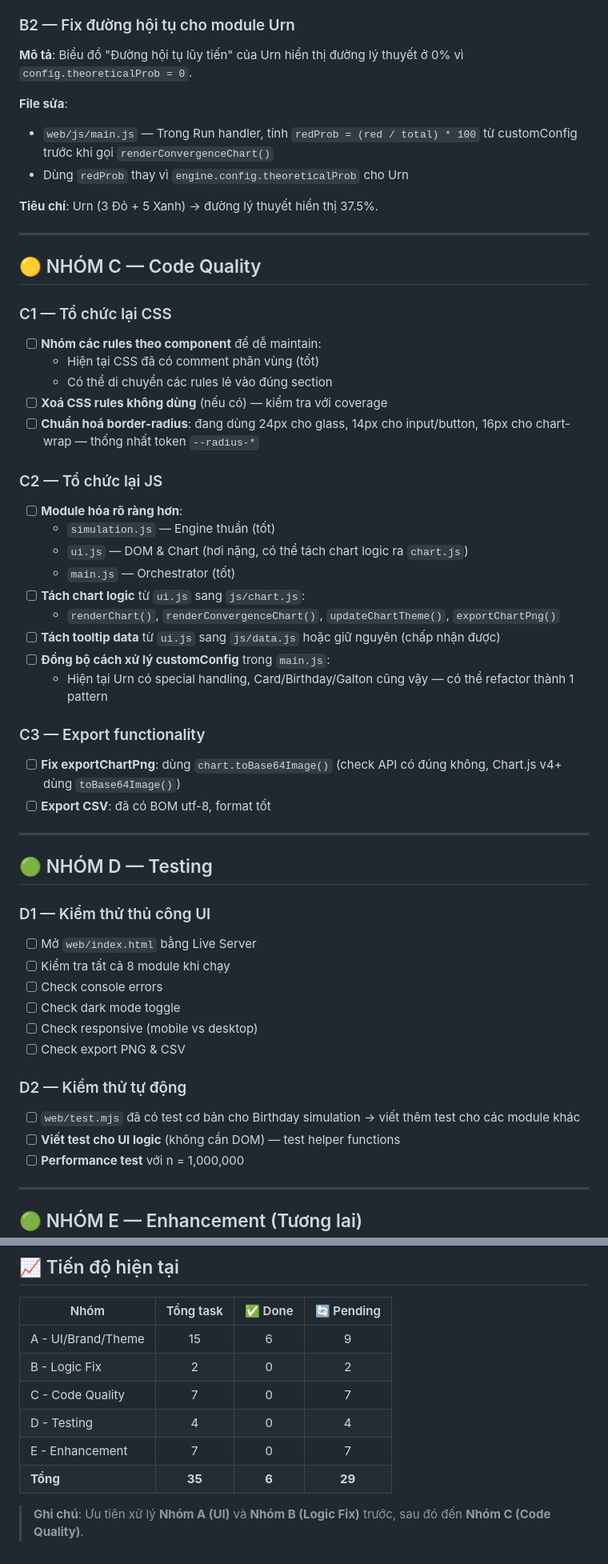
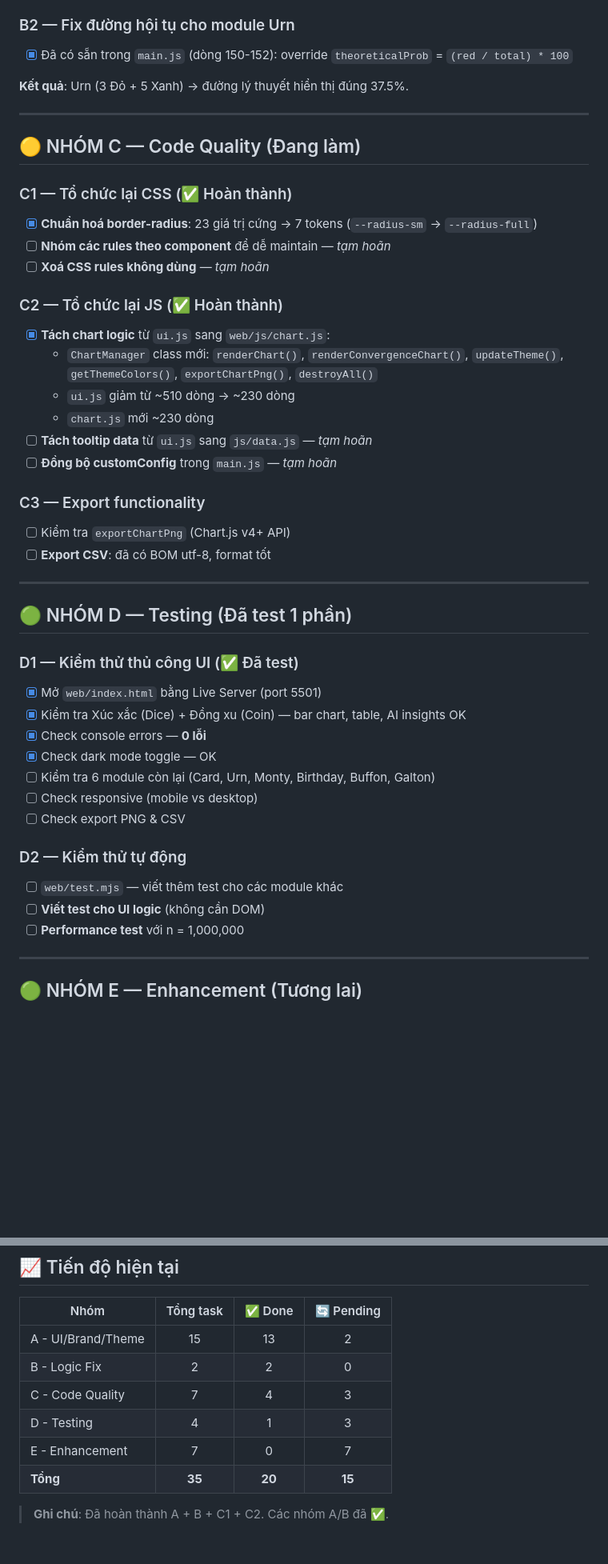
Before and after one commit to ryantr-statinops/Grap4Prob, a Markdown page: TODO.md, 2 parts joined by grey strips. Shown at 80% size. Drawn GitHub-style; blank space fills up the shorter version.

```diff
--- a/TODO.md
+++ b/TODO.md
@@ -83,60 +65,52 @@
 
 ### B2 — Fix đường hội tụ cho module Urn
 
-**Mô tả**: Biểu đồ "Đường hội tụ lũy tiến" của Urn hiển thị đường lý thuyết ở 0% vì `config.theoreticalProb = 0`.
+- [x] Đã có sẵn trong `main.js` (dòng 150-152): override `theoreticalProb` = `(red / total) * 100`
 
-**File sửa**:
-- `web/js/main.js` — Trong Run handler, tính `redProb = (red / total) * 100` từ customConfig trước khi gọi `renderConvergenceChart()`
-- Dùng `redProb` thay vì `engine.config.theoreticalProb` cho Urn
-
-**Tiêu chí**: Urn (3 Đỏ + 5 Xanh) → đường lý thuyết hiển thị 37.5%.
+**Kết quả**: Urn (3 Đỏ + 5 Xanh) → đường lý thuyết hiển thị đúng 37.5%.
 
 ---
 
-## 🟡 NHÓM C — Code Quality
+## 🟡 NHÓM C — Code Quality (Đang làm)
 
-### C1 — Tổ chức lại CSS
+### C1 — Tổ chức lại CSS (✅ Hoàn thành)
 
-- [ ] **Nhóm các rules theo component** để dễ maintain:
-  - Hiện tại CSS đã có comment phân vùng (tốt)
-  - Có thể di chuyển các rules lẻ vào đúng section
-- [ ] **Xoá CSS rules không dùng** (nếu có) — kiểm tra với coverage
-- [ ] **Chuẩn hoá border-radius**: đang dùng 24px cho glass, 14px cho input/button, 16px cho chart-wrap — thống nhất token `--radius-*`
+- [x] **Chuẩn hoá border-radius**: 23 giá trị cứng → 7 tokens (`--radius-sm` → `--radius-full`)
+- [ ] **Nhóm các rules theo component** để dễ maintain — *tạm hoãn*
+- [ ] **Xoá CSS rules không dùng** — *tạm hoãn*
 
-### C2 — Tổ chức lại JS
+### C2 — Tổ chức lại JS (✅ Hoàn thành)
 
-- [ ] **Module hóa rõ ràng hơn**:
-  - `simulation.js` — Engine thuần (tốt)
-  - `ui.js` — DOM & Chart (hơi nặng, có thể tách chart logic ra `chart.js`)
-  - `main.js` — Orchestrator (tốt)
-- [ ] **Tách chart logic** từ `ui.js` sang `js/chart.js`:
-  - `renderChart()`, `renderConvergenceChart()`, `updateChartTheme()`, `exportChartPng()`
-- [ ] **Tách tooltip data** từ `ui.js` sang `js/data.js` hoặc giữ nguyên (chấp nhận được)
-- [ ] **Đồng bộ cách xử lý customConfig** trong `main.js`:
-  - Hiện tại Urn có special handling, Card/Birthday/Galton cũng vậy — có thể refactor thành 1 pattern
+- [x] **Tách chart logic** từ `ui.js` sang `web/js/chart.js`:
+  - `ChartManager` class mới: `renderChart()`, `renderConvergenceChart()`, `updateTheme()`, `getThemeColors()`, `exportChartPng()`, `destroyAll()`
+  - `ui.js` giảm từ ~510 dòng → ~230 dòng
+  - `chart.js` mới ~230 dòng
+- [ ] **Tách tooltip data** từ `ui.js` sang `js/data.js` — *tạm hoãn*
+- [ ] **Đồng bộ customConfig** trong `main.js` — *tạm hoãn*
 
 ### C3 — Export functionality
 
-- [ ] **Fix exportChartPng**: dùng `chart.toBase64Image()` (check API có đúng không, Chart.js v4+ dùng `toBase64Image()`)
+- [ ] Kiểm tra `exportChartPng` (Chart.js v4+ API)
 - [ ] **Export CSV**: đã có BOM utf-8, format tốt
 
 ---
 
-## 🟢 NHÓM D — Testing
+## 🟢 NHÓM D — Testing (Đã test 1 phần)
 
-### D1 — Kiểm thử thủ công UI
+### D1 — Kiểm thử thủ công UI (✅ Đã test)
 
-- [ ] Mở `web/index.html` bằng Live Server
-- [ ] Kiểm tra tất cả 8 module khi chạy
-- [ ] Check console errors
-- [ ] Check dark mode toggle
+- [x] Mở `web/index.html` bằng Live Server (port 5501)
+- [x] Kiểm tra Xúc xắc (Dice) + Đồng xu (Coin) — bar chart, table, AI insights OK
+- [x] Check console errors — **0 lỗi**
+- [x] Check dark mode toggle — OK
+- [ ] Kiểm tra 6 module còn lại (Card, Urn, Monty, Birthday, Buffon, Galton)
 - [ ] Check responsive (mobile vs desktop)
 - [ ] Check export PNG & CSV
 
 ### D2 — Kiểm thử tự động
 
-- [ ] `web/test.mjs` đã có test cơ bản cho Birthday simulation → viết thêm test cho các module khác
-- [ ] **Viết test cho UI logic** (không cần DOM) — test helper functions
+- [ ] `web/test.mjs` — viết thêm test cho các module khác
+- [ ] **Viết test cho UI logic** (không cần DOM)
 - [ ] **Performance test** với n = 1,000,000
 
 ---
@@ -169,11 +143,11 @@
 
 | Nhóm | Tổng task | ✅ Done | 🔄 Pending |
 |------|:---------:|:-------:|:----------:|
-| A - UI/Brand/Theme | 15 | 6 | 9 |
-| B - Logic Fix | 2 | 0 | 2 |
-| C - Code Quality | 7 | 0 | 7 |
-| D - Testing | 4 | 0 | 4 |
+| A - UI/Brand/Theme | 15 | 13 | 2 |
+| B - Logic Fix | 2 | 2 | 0 |
+| C - Code Quality | 7 | 4 | 3 |
+| D - Testing | 4 | 1 | 3 |
 | E - Enhancement | 7 | 0 | 7 |
-| **Tổng** | **35** | **6** | **29** |
+| **Tổng** | **35** | **20** | **15** |
 
-> **Ghi chú**: Ưu tiên xử lý **Nhóm A (UI)** và **Nhóm B (Logic Fix)** trước, sau đó đến **Nhóm C (Code Quality)**.
+> **Ghi chú**: Đã hoàn thành A + B + C1 + C2. Các nhóm A/B đã ✅.
```
Also changed, not shown: other parts of TODO.md (+20 -38 lines).
